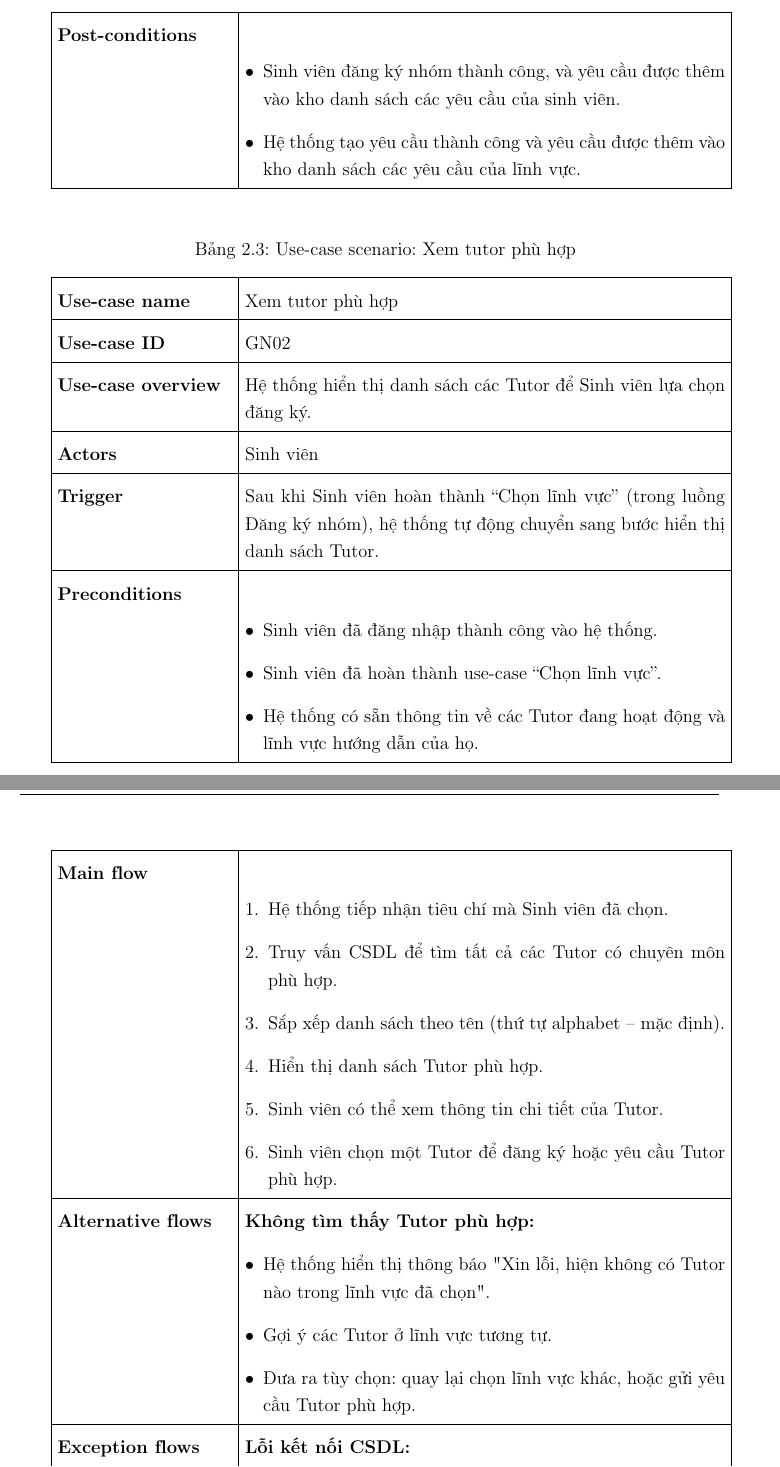
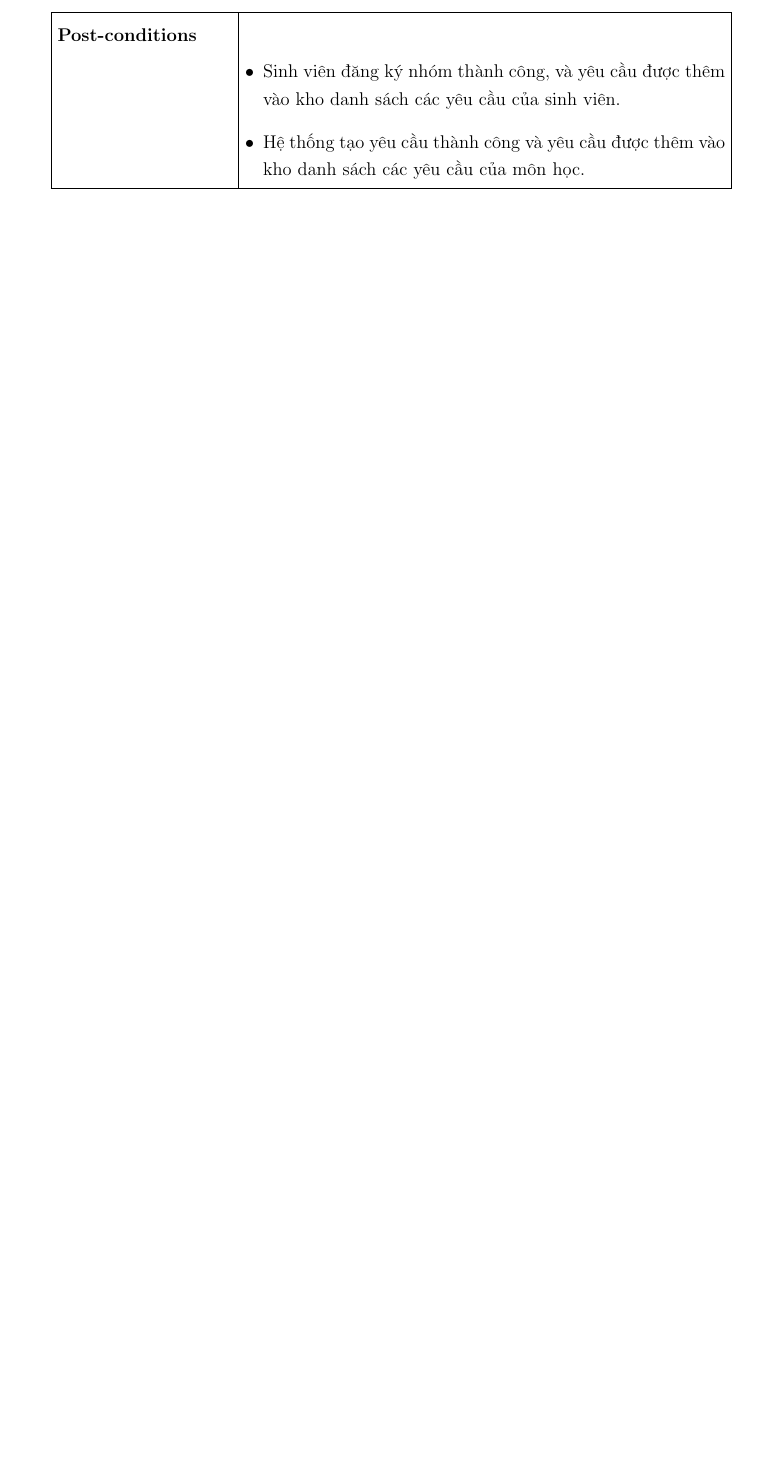
Before and after one commit to HoangHungLN/SE_Assignment, a LaTeX document (doc/latex_src/report.tex, which reads doc/latex_src/content/sub1.tex): two parts of pages 18 and 19 of 28 before the commit and part of page 18 of 27 after it, the two joined at a grey line, cut so that both start at the same text, the shorter picture padded with empty space. Compiled offline with pdfLaTeX.

Commit message:
remove outdated Use case Scenario

```diff
--- a/doc/latex_src/content/sub1.tex
+++ b/doc/latex_src/content/sub1.tex
@@ -290,56 +290,8 @@ Sinh viên đăng ký một nhóm mới. \\ \hline
 \textbf{Post-conditions} &
 \begin{itemize}[leftmargin=*]
     \item Sinh viên đăng ký nhóm thành công, và yêu cầu được thêm vào kho danh sách các yêu cầu của sinh viên.
-    \item Hệ thống tạo yêu cầu thành công và yêu cầu được thêm vào kho danh sách các yêu cầu của lĩnh vực.
+    \item Hệ thống tạo yêu cầu thành công và yêu cầu được thêm vào kho danh sách các yêu cầu của môn học.
 \end{itemize} \\ \hline
-\end{longtable}
-
-
-
-% ========= BẢNG: USE CASE "XEM TUTOR PHÙ HỢP" =========
-\renewcommand{\arraystretch}{1.5}
-
-\begin{longtable}{|p{4cm}|p{11cm}|}
-\caption{Use-case scenario: Xem tutor phù hợp}
-\label{tab:uc-gn02} \\
-\hline
-\textbf{Use-case name} & Xem tutor phù hợp \\ \hline
-\textbf{Use-case ID} & GN02 \\ \hline
-\textbf{Use-case overview} &
-Hệ thống hiển thị danh sách các Tutor để Sinh viên lựa chọn đăng ký. \\ \hline
-\textbf{Actors} & Sinh viên \\ \hline
-\textbf{Trigger} &
-Sau khi Sinh viên hoàn thành “Chọn lĩnh vực” (trong luồng Đăng ký nhóm), hệ thống tự động chuyển sang bước hiển thị danh sách Tutor. \\ \hline
-\textbf{Preconditions} &
-\begin{itemize}[leftmargin=*]
-    \item Sinh viên đã đăng nhập thành công vào hệ thống.
-    \item Sinh viên đã hoàn thành use-case “Chọn lĩnh vực”.
-    \item Hệ thống có sẵn thông tin về các Tutor đang hoạt động và lĩnh vực hướng dẫn của họ.
-\end{itemize} \\ \hline
-\textbf{Main flow} &
-\begin{enumerate}[leftmargin=*]
-    \item Hệ thống tiếp nhận tiêu chí mà Sinh viên đã chọn.
-    \item Truy vấn CSDL để tìm tất cả các Tutor có chuyên môn phù hợp.
-    \item Sắp xếp danh sách theo tên (thứ tự alphabet – mặc định).
-    \item Hiển thị danh sách Tutor phù hợp.
-    \item Sinh viên có thể xem thông tin chi tiết của Tutor.
-    \item Sinh viên chọn một Tutor để đăng ký hoặc yêu cầu Tutor phù hợp.
-\end{enumerate} \\ \hline
-\textbf{Alternative flows} &
-\textbf{Không tìm thấy Tutor phù hợp:}
-\begin{itemize}[leftmargin=*]
-    \item Hệ thống hiển thị thông báo "Xin lỗi, hiện không có Tutor nào trong lĩnh vực đã chọn".
-    \item Gợi ý các Tutor ở lĩnh vực tương tự.
-    \item Đưa ra tùy chọn: quay lại chọn lĩnh vực khác, hoặc gửi yêu cầu Tutor phù hợp.
-\end{itemize} \\ \hline
-\textbf{Exception flows} &
-\textbf{Lỗi kết nối CSDL:}
-\begin{itemize}[leftmargin=*]
-    \item Hệ thống không thể truy cập CSDL Tutor tại bước 2.
-    \item Hiển thị thông báo lỗi kỹ thuật, yêu cầu Sinh viên thử lại sau.
-\end{itemize} \\ \hline
-\textbf{Post-conditions} &
-Sinh viên đã xem được danh sách Tutor phù hợp, có thể xem hồ sơ và lựa chọn hành động tiếp theo (chọn Tutor hoặc gửi yêu cầu). \\ \hline
 \end{longtable}
 
 \pagebreak
```
Also changed, not shown: doc/latex_src/content/sub1.tex (2 more changed lines), 9 other files.
